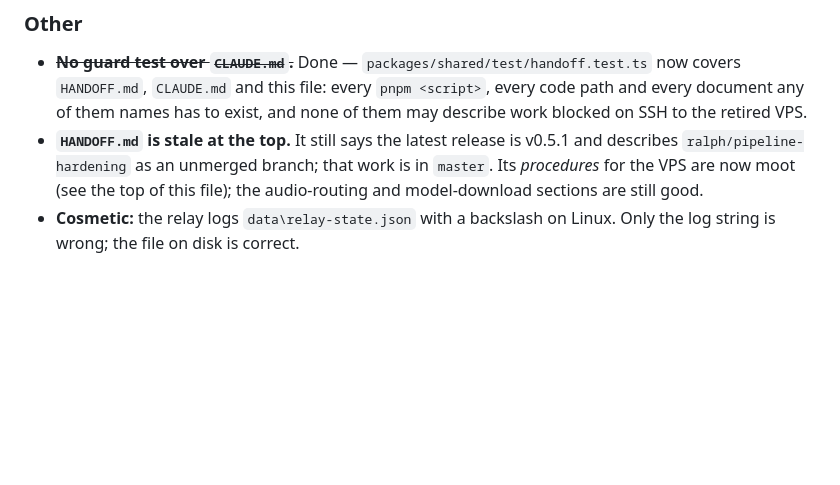
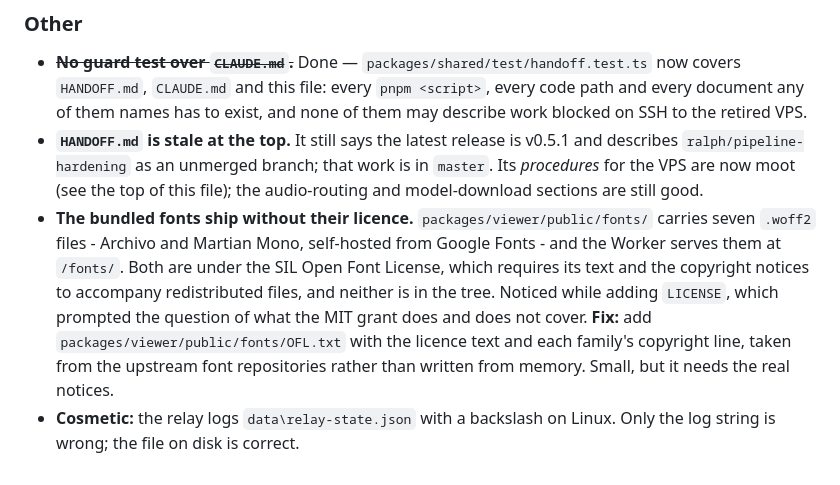
Before and after one commit to imbafls/relay_translator, a Markdown page: docs/OPEN-WORK.md, the part around the change. Drawn GitHub-style; blank space fills up the shorter version.

```diff
--- a/docs/OPEN-WORK.md
+++ b/docs/OPEN-WORK.md
@@ -272,5 +272,15 @@ fix — read the numbered section there before starting.
   v0.5.1 and describes `ralph/pipeline-hardening` as an unmerged branch; that
   work is in `master`. Its *procedures* for the VPS are now moot (see the top of
   this file); the audio-routing and model-download sections are still good.
+- **The bundled fonts ship without their licence.**
+  `packages/viewer/public/fonts/` carries seven `.woff2` files - Archivo and
+  Martian Mono, self-hosted from Google Fonts - and the Worker serves them at
+  `/fonts/`. Both are under the SIL Open Font License, which requires its text
+  and the copyright notices to accompany redistributed files, and neither is in
+  the tree. Noticed while adding `LICENSE`, which prompted the question of what
+  the MIT grant does and does not cover.
+  **Fix:** add `packages/viewer/public/fonts/OFL.txt` with the licence text and
+  each family's copyright line, taken from the upstream font repositories rather
+  than written from memory. Small, but it needs the real notices.
 - **Cosmetic:** the relay logs `data\relay-state.json` with a backslash on
   Linux. Only the log string is wrong; the file on disk is correct.
```
Also changed, not shown: README.md (+17 -0 lines).
